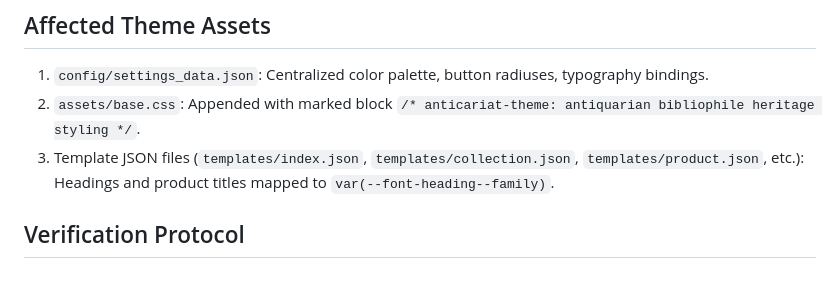
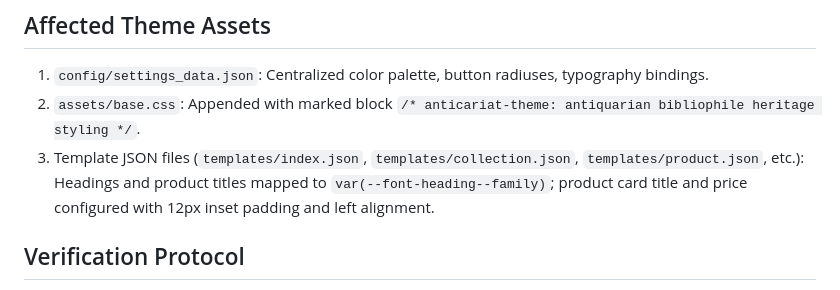
Before and after one commit to CyberCogeanu/anticariat-bau, a Markdown page: runbooks/storefront_visual_theme_refinement.md, the part around the change. Drawn GitHub-style.

Commit message:
docs(runbooks): record product card 12px inset padding and left alignment contract

```diff
--- a/runbooks/storefront_visual_theme_refinement.md
+++ b/runbooks/storefront_visual_theme_refinement.md
@@ -50,7 +50,7 @@ The rollback procedure is 100% deterministic:
 ## Affected Theme Assets
 1. `config/settings_data.json`: Centralized color palette, button radiuses, typography bindings.
 2. `assets/base.css`: Appended with marked block `/* anticariat-theme: antiquarian bibliophile heritage styling */`.
-3. Template JSON files (`templates/index.json`, `templates/collection.json`, `templates/product.json`, etc.): Headings and product titles mapped to `var(--font-heading--family)`.
+3. Template JSON files (`templates/index.json`, `templates/collection.json`, `templates/product.json`, etc.): Headings and product titles mapped to `var(--font-heading--family)`; product card title and price configured with 12px inset padding and left alignment.
 
 ## Verification Protocol
 1. **API Asset Check**: Ensure GraphQL `themeFilesUpsert` mutation succeeds with zero userErrors.
```
